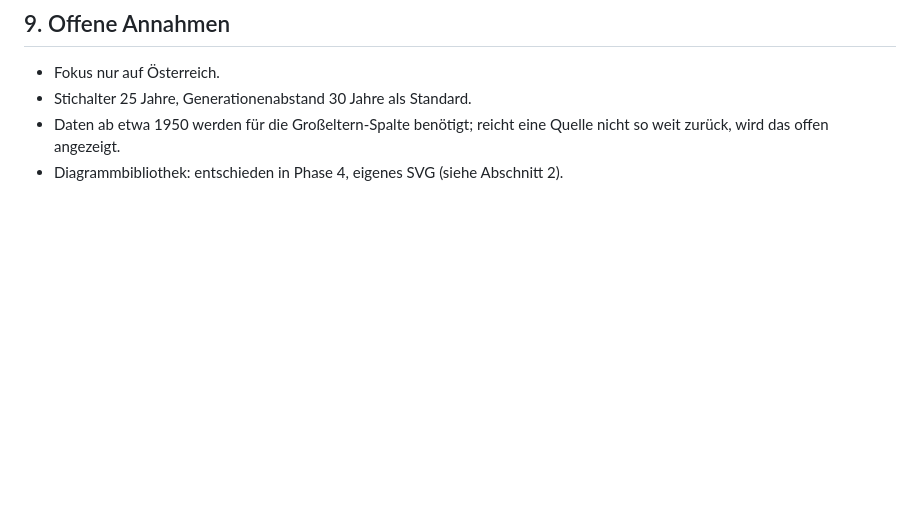
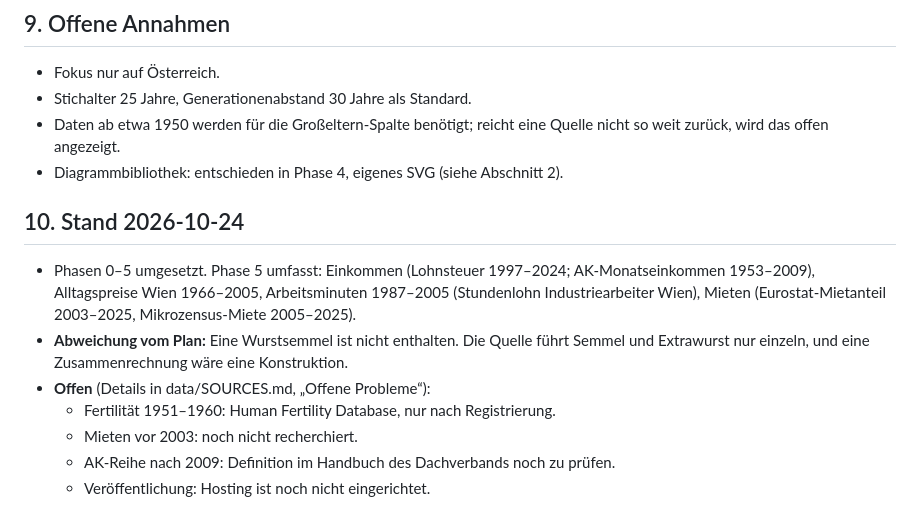
Before and after one commit to milanradisavljevic/mit25, a Markdown page: PLAN.md, the part around the change. Drawn GitHub-style; blank space fills up the shorter version.

Commit message:
PLAN: Stand 2026-10-24 und offene Punkte
Co-Authored-By: Claude Opus 5.5 <noreply@anthropic.com>

```diff
--- a/PLAN.md
+++ b/PLAN.md
@@ -152,3 +152,13 @@ Siehe CLAUDE.md.
 - Stichalter 25 Jahre, Generationenabstand 30 Jahre als Standard.
 - Daten ab etwa 1950 werden für die Großeltern-Spalte benötigt; reicht eine Quelle nicht so weit zurück, wird das offen angezeigt.
 - Diagrammbibliothek: entschieden in Phase 4, eigenes SVG (siehe Abschnitt 2).
+
+## 10. Stand 2026-10-24
+
+- Phasen 0–5 umgesetzt. Phase 5 umfasst: Einkommen (Lohnsteuer 1997–2024; AK-Monatseinkommen 1953–2009), Alltagspreise Wien 1966–2005, Arbeitsminuten 1987–2005 (Stundenlohn Industriearbeiter Wien), Mieten (Eurostat-Mietanteil 2003–2025, Mikrozensus-Miete 2005–2025).
+- **Abweichung vom Plan:** Eine Wurstsemmel ist nicht enthalten. Die Quelle führt Semmel und Extrawurst nur einzeln, und eine Zusammenrechnung wäre eine Konstruktion.
+- **Offen** (Details in data/SOURCES.md, „Offene Probleme“):
+  - Fertilität 1951–1960: Human Fertility Database, nur nach Registrierung.
+  - Mieten vor 2003: noch nicht recherchiert.
+  - AK-Reihe nach 2009: Definition im Handbuch des Dachverbands noch zu prüfen.
+  - Veröffentlichung: Hosting ist noch nicht eingerichtet.
```
